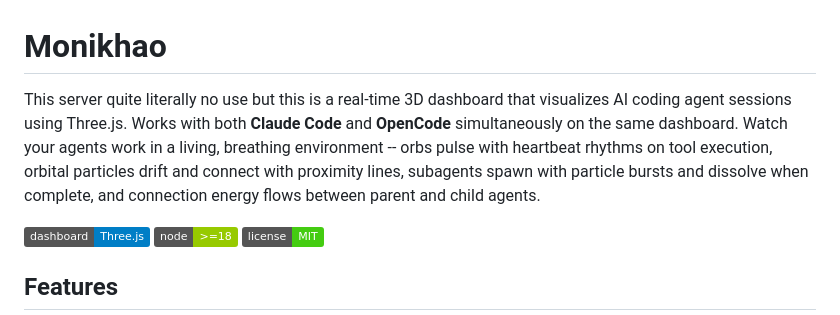
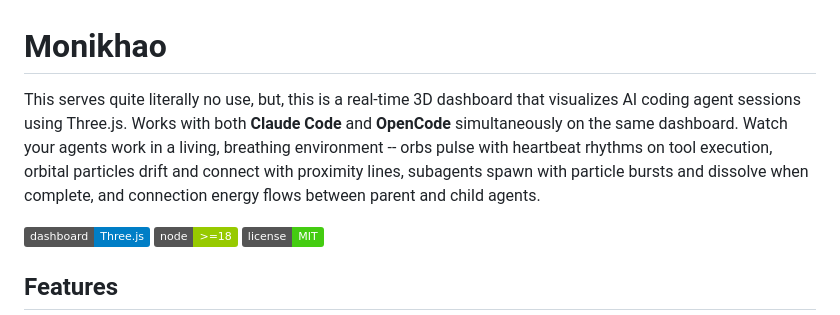
Before and after one commit to khaodius/monikhao, a Markdown page: README.md, the part around the change. Rendered like a GitHub page; badges without logos.

Commit message:
Revise README.md for clarity
Corrected grammatical errors and improved readability.

```diff
--- a/README.md
+++ b/README.md
@@ -1,6 +1,6 @@
 # Monikhao
 
-This server quite literally no use but this is a real-time 3D dashboard that visualizes AI coding agent sessions using Three.js. Works with both **Claude Code** and **OpenCode** simultaneously on the same dashboard. Watch your agents work in a living, breathing environment -- orbs pulse with heartbeat rhythms on tool execution, orbital particles drift and connect with proximity lines, subagents spawn with particle bursts and dissolve when complete, and connection energy flows between parent and child agents.
+This serves quite literally no use, but, this is a real-time 3D dashboard that visualizes AI coding agent sessions using Three.js. Works with both **Claude Code** and **OpenCode** simultaneously on the same dashboard. Watch your agents work in a living, breathing environment -- orbs pulse with heartbeat rhythms on tool execution, orbital particles drift and connect with proximity lines, subagents spawn with particle bursts and dissolve when complete, and connection energy flows between parent and child agents.
 
 ![Dashboard](https://img.shields.io/badge/dashboard-Three.js-blue) ![Node](https://img.shields.io/badge/node-%3E%3D18-green) ![License](https://img.shields.io/badge/license-MIT-brightgreen)
 
```
